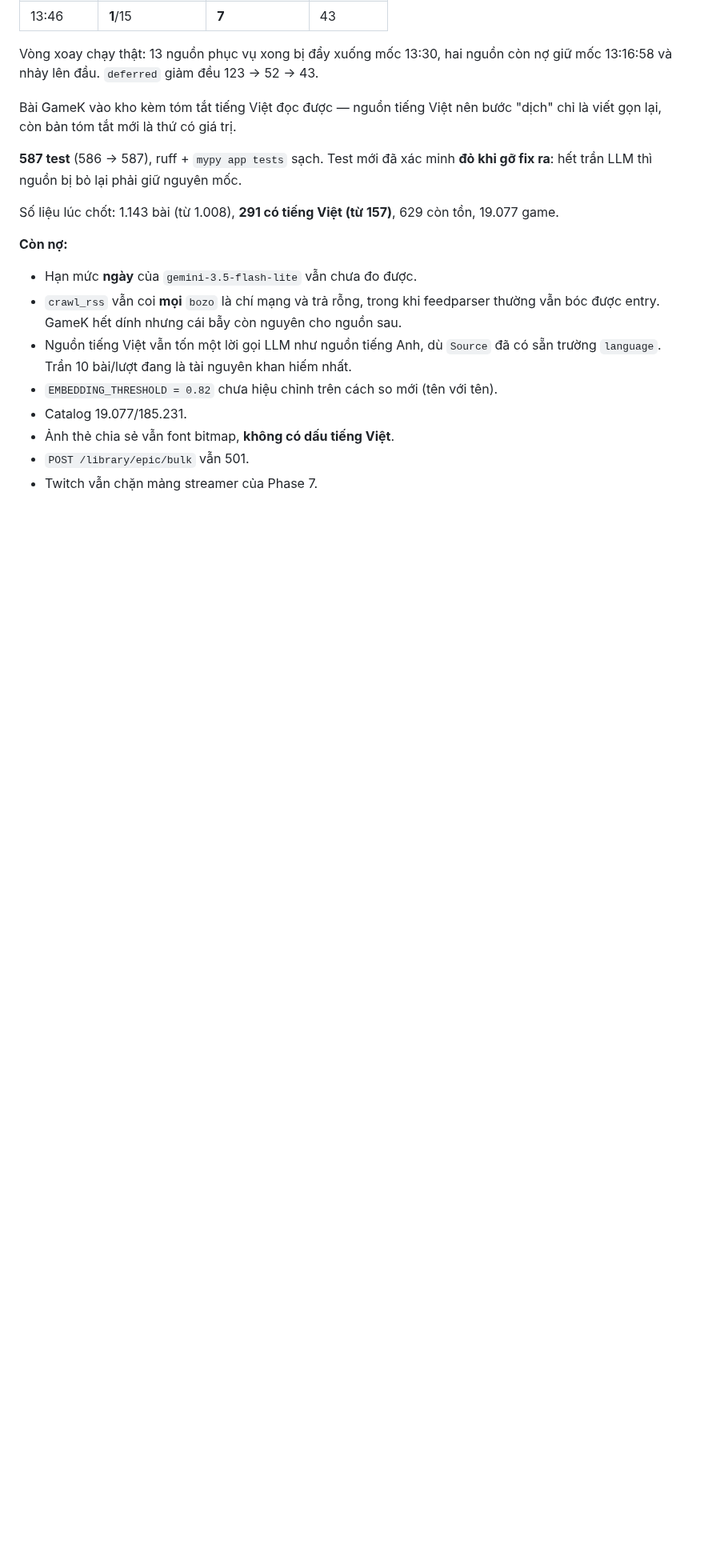
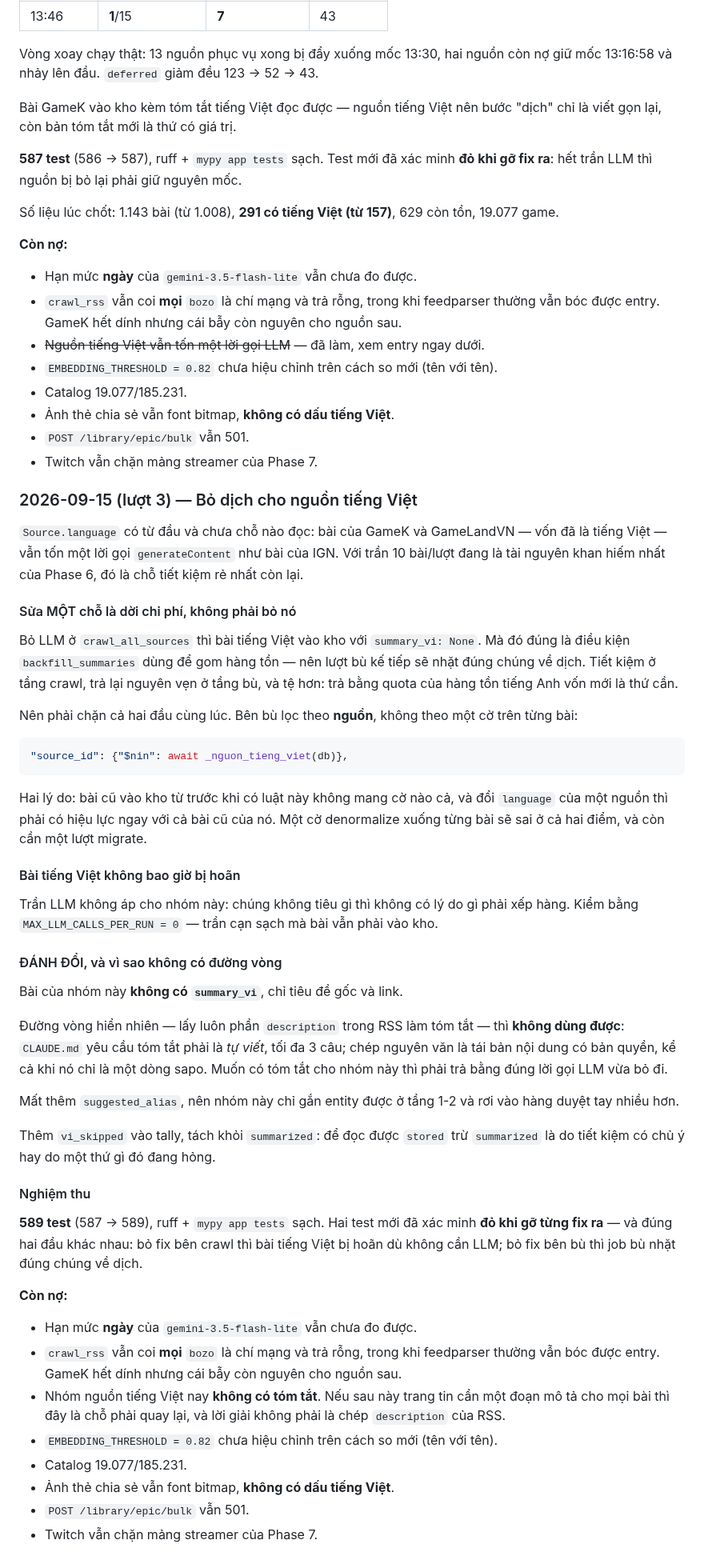
Before and after one commit to zerosoul90/gamesnews, a Markdown page: docs/PROGRESS.md, the part around the change. Shown at 80% size. GitHub-like rendering; blank space fills up the shorter version.

Commit message:
docs: ghi lượt bỏ dịch nguồn tiếng Việt, và đánh đổi không có đường vòng
Ghi lại hai thứ đáng nhớ hơn kết quả:

- Vì sao phải chặn cả hai đầu: tiết kiệm ở tầng crawl mà không chặn tầng bù thì
  chỉ là dời chi phí, và dời sang đúng chỗ đắt hơn.
- Vì sao không lấy `description` của RSS làm tóm tắt cho nhóm này: CLAUDE.md
  yêu cầu tóm tắt tự viết, chép nguyên văn là tái bản nội dung có bản quyền kể
  cả khi chỉ là một dòng sapo.

Thêm vào mục còn nợ: nhóm nguồn tiếng Việt nay không có tóm tắt, và nếu sau này
trang tin cần mô tả cho mọi bài thì đây là chỗ phải quay lại.

Co-Authored-By: Claude <noreply@anthropic.com>

````diff
--- a/docs/PROGRESS.md
+++ b/docs/PROGRESS.md
@@ -1666,10 +1666,78 @@ tồn, 19.077 game.
 - `crawl_rss` vẫn coi **mọi** `bozo` là chí mạng và trả rỗng, trong khi
   feedparser thường vẫn bóc được entry. GameK hết dính nhưng cái bẫy còn nguyên
   cho nguồn sau.
-- Nguồn tiếng Việt vẫn tốn một lời gọi LLM như nguồn tiếng Anh, dù `Source` đã
-  có sẵn trường `language`. Trần 10 bài/lượt đang là tài nguyên khan hiếm nhất.
+- ~~Nguồn tiếng Việt vẫn tốn một lời gọi LLM~~ — đã làm, xem entry ngay dưới.
 - `EMBEDDING_THRESHOLD = 0.82` chưa hiệu chỉnh trên cách so mới (tên với tên).
 - Catalog 19.077/185.231.
 - Ảnh thẻ chia sẻ vẫn font bitmap, **không có dấu tiếng Việt**.
 - `POST /library/epic/bulk` vẫn 501.
 - Twitch vẫn chặn mảng streamer của Phase 7.
+
+### 2026-09-15 (lượt 3) — Bỏ dịch cho nguồn tiếng Việt
+
+`Source.language` có từ đầu và chưa chỗ nào đọc: bài của GameK và GameLandVN —
+vốn đã là tiếng Việt — vẫn tốn một lời gọi `generateContent` như bài của IGN.
+Với trần 10 bài/lượt đang là tài nguyên khan hiếm nhất của Phase 6, đó là chỗ
+tiết kiệm rẻ nhất còn lại.
+
+#### Sửa MỘT chỗ là dời chi phí, không phải bỏ nó
+
+Bỏ LLM ở `crawl_all_sources` thì bài tiếng Việt vào kho với `summary_vi: None`.
+Mà đó đúng là điều kiện `backfill_summaries` dùng để gom hàng tồn — nên lượt bù
+kế tiếp sẽ nhặt đúng chúng về dịch. Tiết kiệm ở tầng crawl, trả lại nguyên vẹn ở
+tầng bù, và tệ hơn: trả bằng quota của hàng tồn tiếng Anh vốn mới là thứ cần.
+
+Nên phải chặn cả hai đầu cùng lúc. Bên bù lọc theo **nguồn**, không theo một cờ
+trên từng bài:
+
+```python
+"source_id": {"$nin": await _nguon_tieng_viet(db)},
+```
+
+Hai lý do: bài cũ vào kho từ trước khi có luật này không mang cờ nào cả, và đổi
+`language` của một nguồn thì phải có hiệu lực ngay với cả bài cũ của nó. Một cờ
+denormalize xuống từng bài sẽ sai ở cả hai điểm, và còn cần một lượt migrate.
+
+#### Bài tiếng Việt không bao giờ bị hoãn
+
+Trần LLM không áp cho nhóm này: chúng không tiêu gì thì không có lý do gì phải
+xếp hàng. Kiểm bằng `MAX_LLM_CALLS_PER_RUN = 0` — trần cạn sạch mà bài vẫn phải
+vào kho.
+
+#### ĐÁNH ĐỔI, và vì sao không có đường vòng
+
+Bài của nhóm này **không có `summary_vi`**, chỉ tiêu đề gốc và link.
+
+Đường vòng hiển nhiên — lấy luôn phần `description` trong RSS làm tóm tắt — thì
+**không dùng được**: `CLAUDE.md` yêu cầu tóm tắt phải là *tự viết*, tối đa 3
+câu; chép nguyên văn là tái bản nội dung có bản quyền, kể cả khi nó chỉ là một
+dòng sapo. Muốn có tóm tắt cho nhóm này thì phải trả bằng đúng lời gọi LLM vừa
+bỏ đi.
+
+Mất thêm `suggested_alias`, nên nhóm này chỉ gắn entity được ở tầng 1-2 và rơi
+vào hàng duyệt tay nhiều hơn.
+
+Thêm `vi_skipped` vào tally, tách khỏi `summarized`: để đọc được `stored` trừ
+`summarized` là do tiết kiệm có chủ ý hay do một thứ gì đó đang hỏng.
+
+#### Nghiệm thu
+
+**589 test** (587 -> 589), ruff + `mypy app tests` sạch. Hai test mới đã xác
+minh **đỏ khi gỡ từng fix ra** — và đúng hai đầu khác nhau: bỏ fix bên crawl thì
+bài tiếng Việt bị hoãn dù không cần LLM; bỏ fix bên bù thì job bù nhặt đúng
+chúng về dịch.
+
+**Còn nợ:**
+
+- Hạn mức **ngày** của `gemini-3.5-flash-lite` vẫn chưa đo được.
+- `crawl_rss` vẫn coi **mọi** `bozo` là chí mạng và trả rỗng, trong khi
+  feedparser thường vẫn bóc được entry. GameK hết dính nhưng cái bẫy còn nguyên
+  cho nguồn sau.
+- Nhóm nguồn tiếng Việt nay **không có tóm tắt**. Nếu sau này trang tin cần một
+  đoạn mô tả cho mọi bài thì đây là chỗ phải quay lại, và lời giải không phải là
+  chép `description` của RSS.
+- `EMBEDDING_THRESHOLD = 0.82` chưa hiệu chỉnh trên cách so mới (tên với tên).
+- Catalog 19.077/185.231.
+- Ảnh thẻ chia sẻ vẫn font bitmap, **không có dấu tiếng Việt**.
+- `POST /library/epic/bulk` vẫn 501.
+- Twitch vẫn chặn mảng streamer của Phase 7.
````
